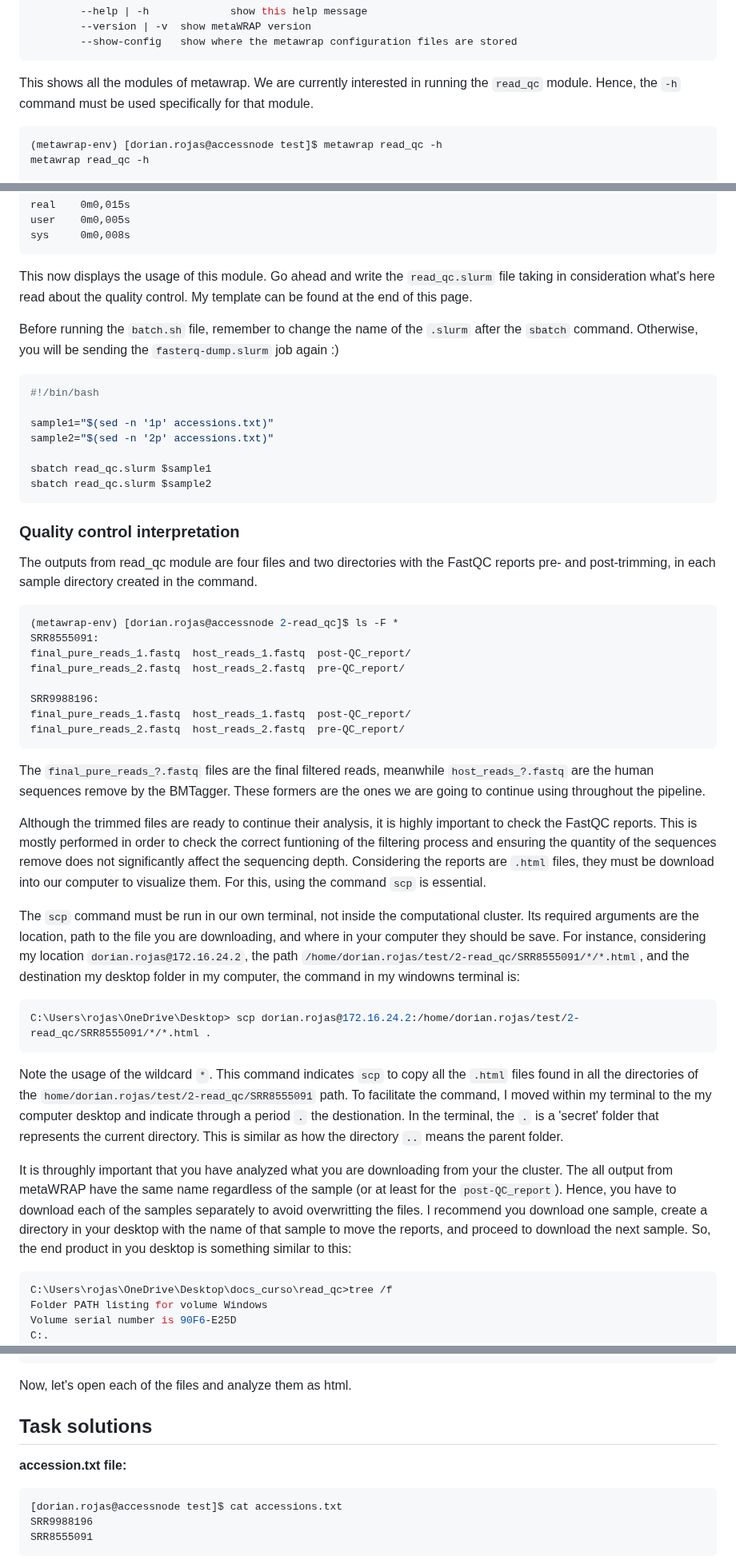
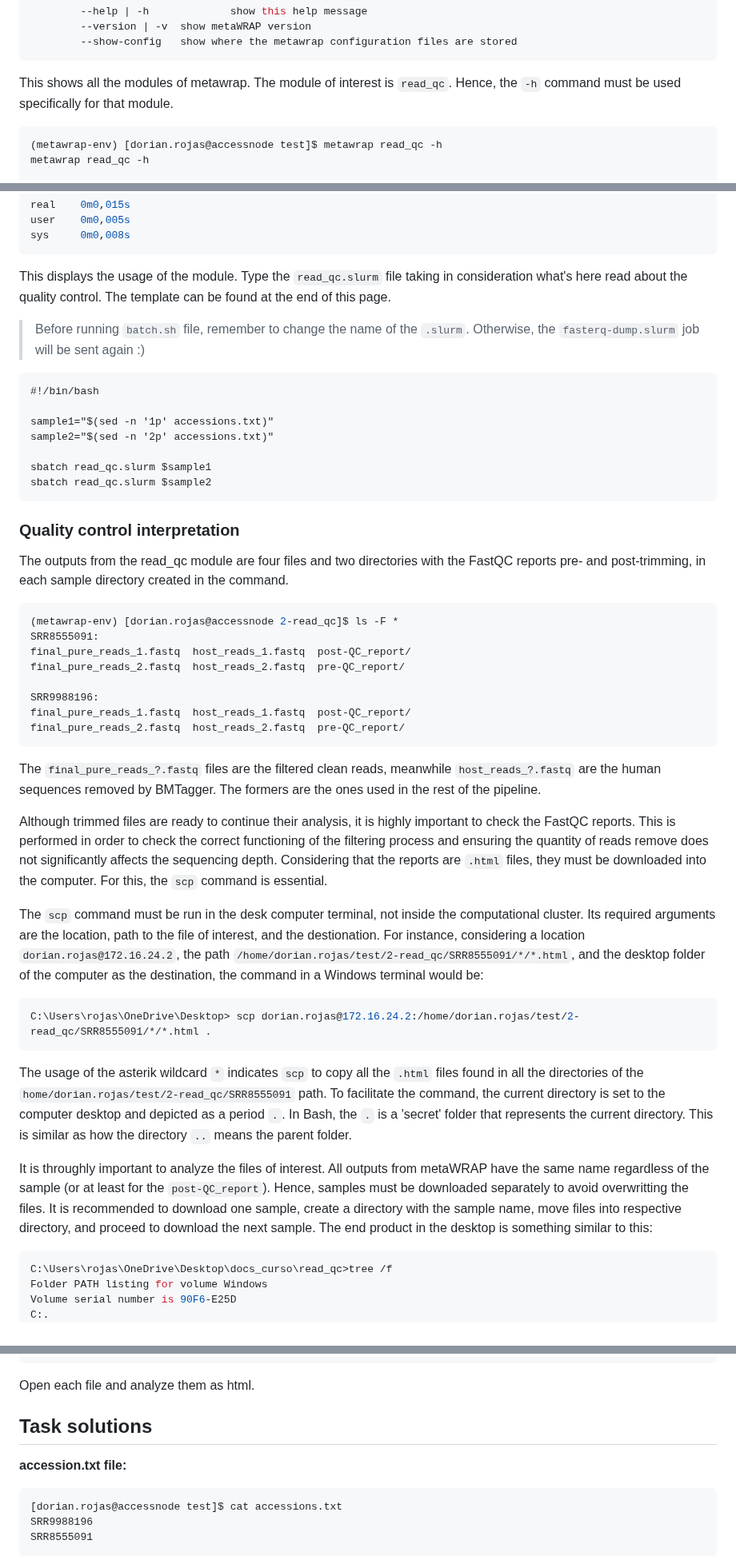
Before and after one commit to dorinrojas/metagenomics_workshop, a Markdown page: docs/Class_2/Class2_1.md, 3 parts joined by grey strips. Shown at 80% size. Rendered like a GitHub page.

````diff
--- a/docs/Class_2/Class2_1.md
+++ b/docs/Class_2/Class2_1.md
@@ -274,9 +272,9 @@ Usage: metaWRAP [module]
         --show-config   show where the metawrap configuration files are stored
 ```
 
-This shows all the modules of metawrap. We are currently interested in running the `read_qc` module. Hence, the `-h` command must be used specifically for that module.
+This shows all the modules of metawrap. The module of interest is `read_qc`. Hence, the `-h` command must be used specifically for that module.
 
-```vim
+```bash
 (metawrap-env) [dorian.rojas@accessnode test]$ metawrap read_qc -h
 metawrap read_qc -h
 
@@ -301,11 +299,11 @@ user    0m0,005s
 sys     0m0,008s
 ```
 
-This now displays the usage of this module. Go ahead and write the `read_qc.slurm` file taking in consideration what's here read about the quality control. My template can be found at the end of this page.
+This displays the usage of the module. Type the `read_qc.slurm` file taking in consideration what's here read about the quality control. The template can be found at the end of this page.
 
-Before running the `batch.sh` file, remember to change the name of the `.slurm` after the `sbatch` command. Otherwise, you will be sending the `fasterq-dump.slurm` job again :)
+> Before running `batch.sh` file, remember to change the name of the `.slurm`. Otherwise, the `fasterq-dump.slurm` job will be sent again :)
 
-```console
+```vim
 #!/bin/bash
 
 sample1="$(sed -n '1p' accessions.txt)"
@@ -317,9 +315,9 @@ sbatch read_qc.slurm $sample2
 
 ### Quality control interpretation
 
-The outputs from read_qc module are four files and two directories with the FastQC reports pre- and post-trimming, in each sample directory created in the command.
+The outputs from the read_qc module are four files and two directories with the FastQC reports pre- and post-trimming, in each sample directory created in the command.
 
-```console
+```bash
 (metawrap-env) [dorian.rojas@accessnode 2-read_qc]$ ls -F *
 SRR8555091:
 final_pure_reads_1.fastq  host_reads_1.fastq  post-QC_report/
@@ -330,19 +328,19 @@ final_pure_reads_1.fastq  host_reads_1.fastq  post-QC_report/
 final_pure_reads_2.fastq  host_reads_2.fastq  pre-QC_report/
 ```
 
-The `final_pure_reads_?.fastq` files are the final filtered reads, meanwhile `host_reads_?.fastq` are the human sequences remove by the BMTagger. These formers are the ones we are going to continue using throughout the pipeline.
+The `final_pure_reads_?.fastq` files are the filtered clean reads, meanwhile `host_reads_?.fastq` are the human sequences removed by BMTagger. The formers are the ones used in the rest of the pipeline.
 
-Although the trimmed files are ready to continue their analysis, it is highly important to check the FastQC reports. This is mostly performed in order to check the correct funtioning of the filtering process and ensuring the quantity of the sequences remove does not significantly affect the sequencing depth. Considering the reports are `.html` files, they must be download into our computer to visualize them. For this, using the command `scp` is essential.
+Although trimmed files are ready to continue their analysis, it is highly important to check the FastQC reports. This is performed in order to check the correct functioning of the filtering process and ensuring the quantity of reads remove does not significantly affects the sequencing depth. Considering that the reports are `.html` files, they must be downloaded into the computer. For this, the `scp` command is essential.
 
-The `scp` command must be run in our own terminal, not inside the computational cluster. Its required arguments are the location, path to the file you are downloading, and where in your computer they should be save. For instance, considering my location `dorian.rojas@172.16.24.2`, the path `/home/dorian.rojas/test/2-read_qc/SRR8555091/*/*.html`, and the destination my desktop folder in my computer, the command in my windowns terminal is:
+The `scp` command must be run in the desk computer terminal, not inside the computational cluster. Its required arguments are the location, path to the file of interest, and the destionation. For instance, considering a location `dorian.rojas@172.16.24.2`, the path `/home/dorian.rojas/test/2-read_qc/SRR8555091/*/*.html`, and the desktop folder of the computer as the destination, the command in a Windows terminal would be:
 
-```console
+```bash
 C:\Users\rojas\OneDrive\Desktop> scp dorian.rojas@172.16.24.2:/home/dorian.rojas/test/2-read_qc/SRR8555091/*/*.html .
 ```
 
-Note the usage of the wildcard `*`. This command indicates `scp` to copy all the `.html` files found in all the directories of the `home/dorian.rojas/test/2-read_qc/SRR8555091` path. To facilitate the command, I moved within my terminal to the my computer desktop and indicate through a period `.` the destionation. In the terminal, the `.` is a 'secret' folder that represents the current directory. This is similar as how the directory `..` means the parent folder.
+The usage of the asterik wildcard `*` indicates `scp` to copy all the `.html` files found in all the directories of the `home/dorian.rojas/test/2-read_qc/SRR8555091` path. To facilitate the command, the current directory is set to the computer desktop and depicted as a period `.`. In Bash, the `.` is a 'secret' folder that represents the current directory. This is similar as how the directory `..` means the parent folder.
 
-It is throughly important that you have analyzed what you are downloading from your the cluster. The all output from metaWRAP have the same name regardless of the sample (or at least for the `post-QC_report`). Hence, you have to download each of the samples separately to avoid overwritting the files. I recommend you download one sample, create a directory in your desktop with the name of that sample to move the reports, and proceed to download the next sample. So, the end product in you desktop is something similar to this:
+It is throughly important to analyze the files of interest. All outputs from metaWRAP have the same name regardless of the sample (or at least for the `post-QC_report`). Hence, samples must be downloaded separately to avoid overwritting the files. It is recommended to download one sample, create a directory with the sample name, move files into respective directory, and proceed to download the next sample. The end product in the desktop is something similar to this:
 
 ```bash
 C:\Users\rojas\OneDrive\Desktop\docs_curso\read_qc>tree /f
@@ -362,13 +360,13 @@ C:.
         SRR9988196_2_fastqc.html
 ```
 
-Now, let's open each of the files and analyze them as html.
+Open each file and analyze them as html.
 
 ## Task solutions
 
 **accession.txt file:**
 
-```ps
+```bash
 [dorian.rojas@accessnode test]$ cat accessions.txt
 SRR9988196
 SRR8555091
````
Also changed, not shown: other parts of docs/Class_2/Class2_1.md (+48 -50 lines).
